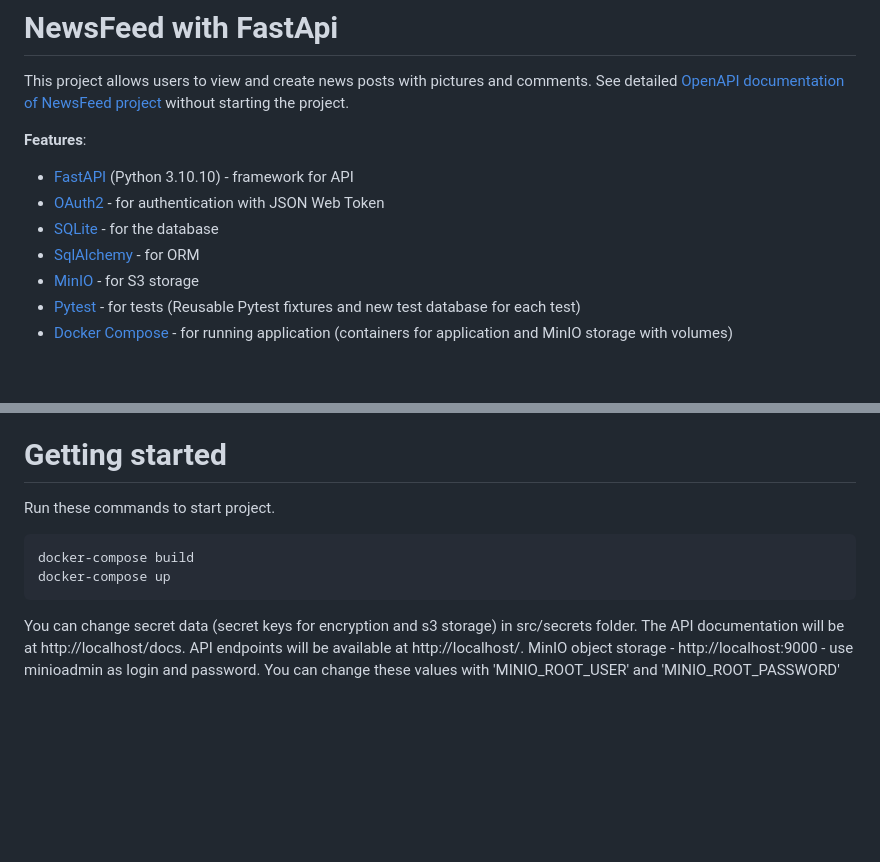
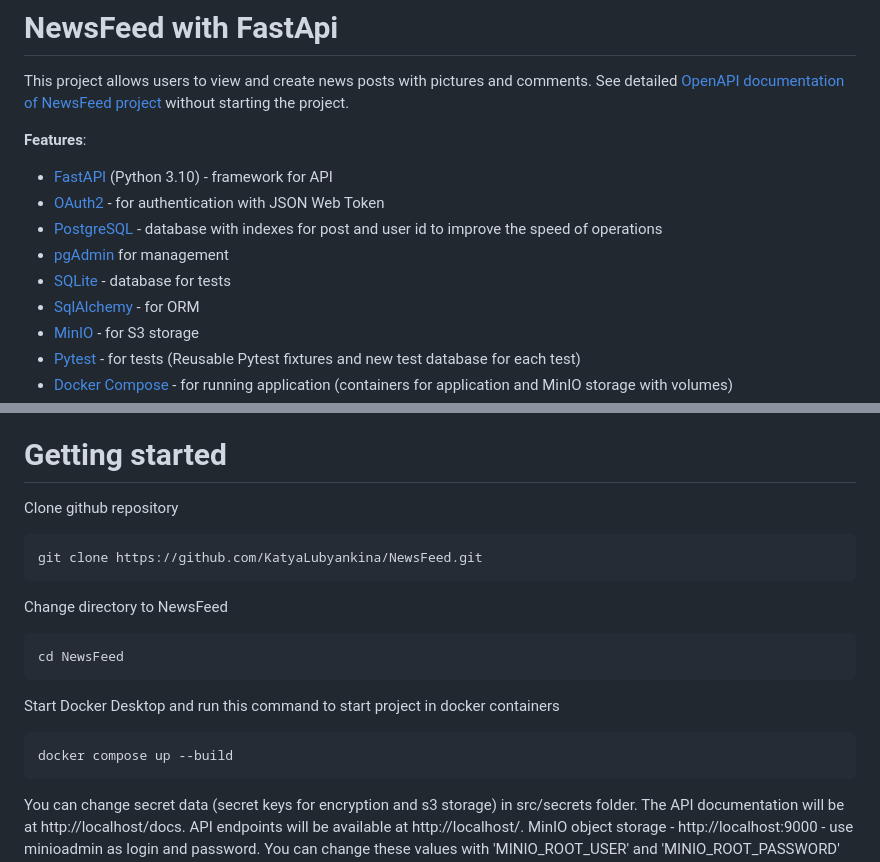
Before and after one commit to KatyaLubyankina/NewsFeed, a Markdown page: README.md, 2 parts joined by grey strips. Drawn GitHub-style; blank space fills up the shorter version.

Commit message:
postgres added to readme

````diff
--- a/README.md
+++ b/README.md
@@ -3,9 +3,11 @@ This project allows users to view and create news posts with pictures and commen
 See detailed [OpenAPI documentation of NewsFeed project](https://katyalubyankina.github.io/NewsFeed/) without starting the project.
 
 **Features**:
-- [FastAPI](https://fastapi.tiangolo.com/) (Python 3.10.10) - framework for API
+- [FastAPI](https://fastapi.tiangolo.com/) (Python 3.10) - framework for API
 - [OAuth2](https://fastapi.tiangolo.com/tutorial/security/oauth2-jwt/) - for authentication with JSON Web Token
-- [SQLite](https://www.sqlite.org/index.html) - for the database
+- [PostgreSQL](https://www.postgresql.org/) - database with indexes for post and user id to improve the speed of operations
+- [pgAdmin](https://www.pgadmin.org/) for management
+- [SQLite](https://www.sqlite.org/index.html) - database for tests
 - [SqlAlchemy](https://www.sqlalchemy.org/) - for ORM
 - [MinIO](https://min.io/) - for S3 storage
 - [Pytest](https://docs.pytest.org/en/latest/) - for tests (Reusable Pytest fixtures and new test database for each test)
@@ -18,10 +20,17 @@ See detailed [OpenAPI documentation of NewsFeed project](https://katyalubyankina
 - [Loguru](https://loguru.readthedocs.io/en/stable/api/logger.html) - for logging errors
 - [Pre-commit](https://pre-commit.com/) - black, flake8 and isort formate code before each commit
 # Getting started
-Run these commands to start project.
-```Python
-docker-compose build
-docker-compose up
+Clone github repository
+```Shell
+git clone https://github.com/KatyaLubyankina/NewsFeed.git
+```
+Change directory to NewsFeed
+```Shell
+cd NewsFeed
+```
+Start Docker Desktop and run this command to start project in docker containers
+```Shell
+docker compose up --build
 ```
 You can change secret data (secret keys for encryption and s3 storage) in src/secrets folder.
 The API documentation will be at http://localhost/docs.
````
